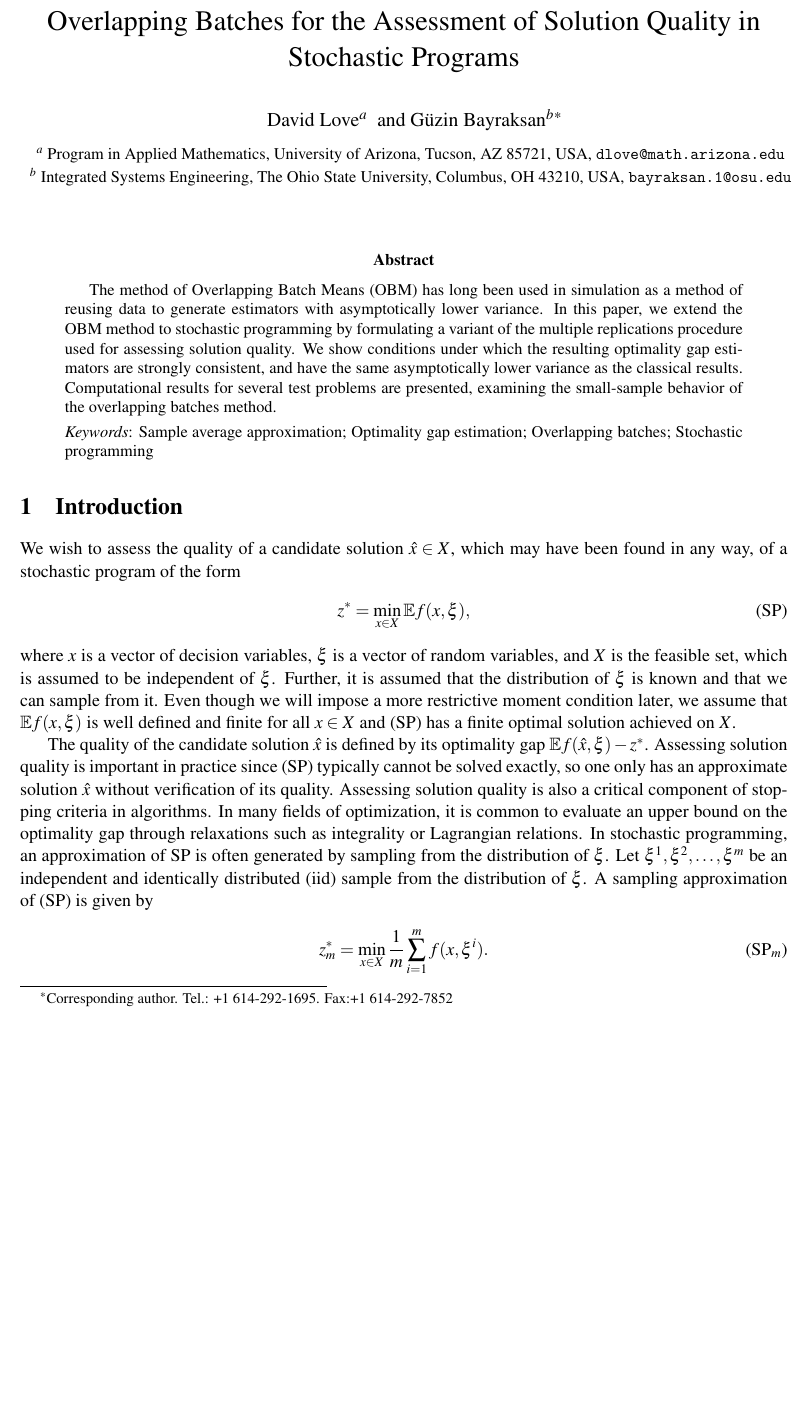
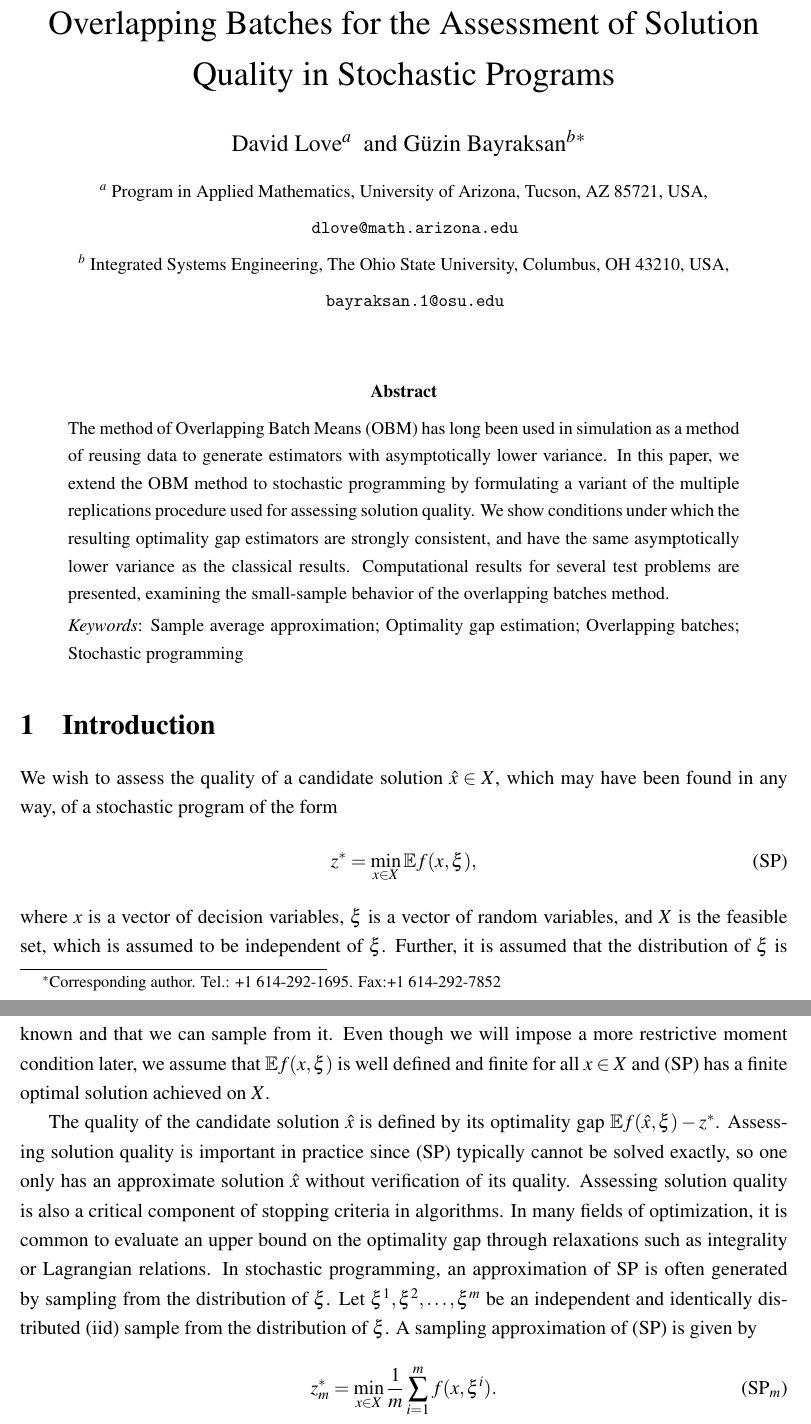
Before and after one commit to davidlove/omrp_paper, a LaTeX paper (omrp.tex): part of page 1 of 14 before the commit and two parts of pages 1 and 2 of 19 after it, the two joined at a grey line, cut so that both start at the same text, the shorter picture padded with empty space. Compiled offline with pdfLaTeX.

Commit message:
formatting changes to enable better editing

```diff
--- a/omrp.tex
+++ b/omrp.tex
@@ -1,4 +1,4 @@
-\documentclass[11pt]{article}
+\documentclass[12pt]{article}
 
 
 \usepackage{latexsym}
@@ -13,7 +13,9 @@
 \usepackage{amsbsy}
 \usepackage{amsthm}
 \usepackage[pdftex,colorlinks=true,urlcolor=blue,citecolor=black,anchorcolor=black,linkcolor=black]{hyperref}
+\usepackage{setspace}
 
+\onehalfspacing
 
 \newtheorem{theorem}{Theorem}
 \renewcommand{\thetheorem}{ \arabic{theorem}}
@@ -91,15 +94,17 @@
 
 \author{David~Love$^{a}$\ \ and G\"{u}zin~Bayraksan$^{b}$\thanks{Corresponding author. Tel.: +1 614-292-1695. Fax:+1 614-292-7852}\\[6pt]
 {\small
-      $^{a}$ Program in Applied Mathematics, University of Arizona, Tucson, AZ 85721, USA, \texttt{dlove@math.arizona.edu}} \\
+      $^{a}$ Program in Applied Mathematics, University of Arizona, Tucson, AZ 85721, USA,}\\
+{\small \ \ \ \ \ \texttt{dlove@math.arizona.edu}} \\
 {\small
-      $^{b}$ Integrated Systems Engineering, The Ohio State University, Columbus, OH 43210, USA, \texttt{bayraksan.1@osu.edu}}}
+      $^{b}$ Integrated Systems Engineering, The Ohio State University, Columbus, OH 43210, USA,}\\
+{\small \ \ \ \  \   \texttt{bayraksan.1@osu.edu}}}
 \date{}
 
 \maketitle
 
 \begin{abstract}
-The method of Overlapping Batch Means (OBM) has long been used in simulation as a method of reusing data to generate estimators with asymptotically lower variance.
+\noindent The method of Overlapping Batch Means (OBM) has long been used in simulation as a method of reusing data to generate estimators with asymptotically lower variance.
 In this paper, we extend the OBM method to stochastic programming by formulating a variant of the multiple replications procedure used for assessing solution quality.
 We show conditions under which the resulting optimality gap estimators are strongly consistent, and have the same asymptotically lower variance as the classical results.
 Computational results for several test problems are presented, examining the small-sample behavior of the overlapping batches method.\smallskip
```
Also changed, not shown: omrp.tex (1 more changed lines), 1 other file.
